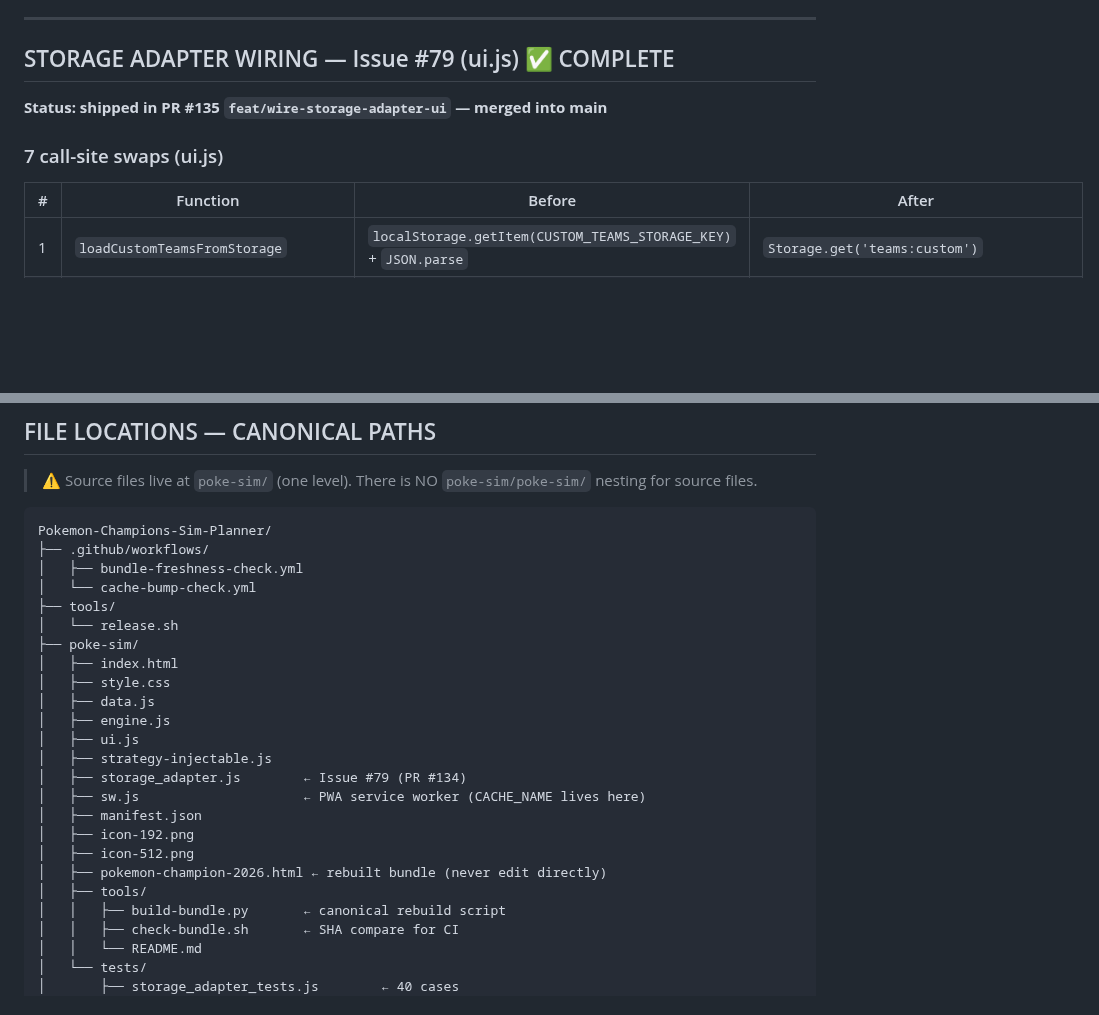
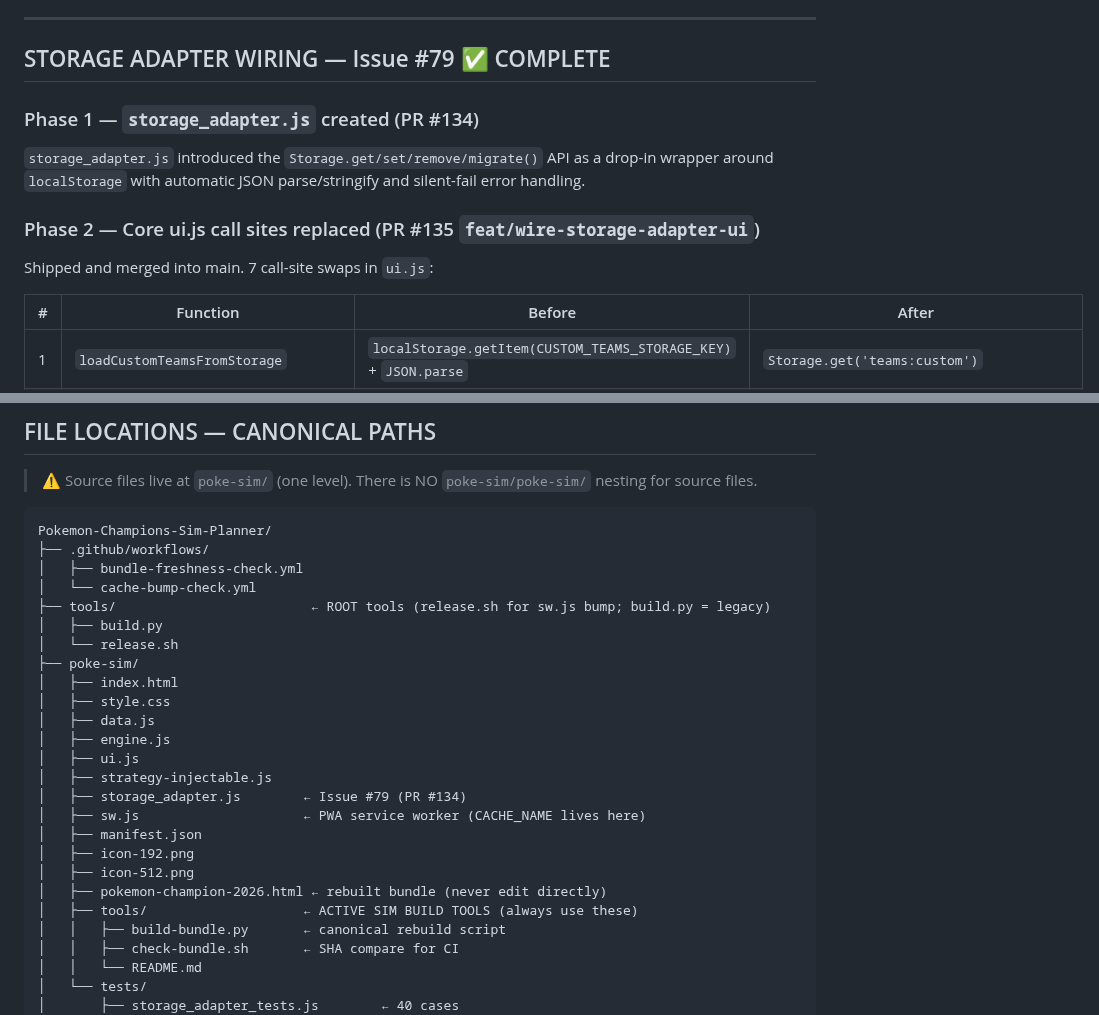
Before and after one commit to alfredocox/Pokemon-Champions-Sim-Planner, a Markdown page: poke-sim/MASTER_PROMPT.md, 2 parts joined by grey strips. Rendered like a GitHub page; blank space fills up the shorter version.

```diff
--- a/poke-sim/MASTER_PROMPT.md
+++ b/poke-sim/MASTER_PROMPT.md
@@ -124,11 +143,13 @@ Both workflows live in `.github/workflows/`. Fixed in PRs #136 + #135 (2026-04-2
 
 ---
 
-## STORAGE ADAPTER WIRING — Issue #79 (ui.js) ✅ COMPLETE
+## STORAGE ADAPTER WIRING — Issue #79 ✅ COMPLETE
 
-**Status: shipped in PR #135 `feat/wire-storage-adapter-ui` — merged into main**
+### Phase 1 — `storage_adapter.js` created (PR #134)
+`storage_adapter.js` introduced the `Storage.get/set/remove/migrate()` API as a drop-in wrapper around `localStorage` with automatic JSON parse/stringify and silent-fail error handling.
 
-### 7 call-site swaps (ui.js)
+### Phase 2 — Core ui.js call sites replaced (PR #135 `feat/wire-storage-adapter-ui`)
+Shipped and merged into main. 7 call-site swaps in `ui.js`:
 
 | # | Function | Before | After |
 |---|---|---|---|
@@ -178,7 +227,8 @@ Pokemon-Champions-Sim-Planner/
 ├── .github/workflows/
 │   ├── bundle-freshness-check.yml
 │   └── cache-bump-check.yml
-├── tools/
+├── tools/                         ← ROOT tools (release.sh for sw.js bump; build.py = legacy)
+│   ├── build.py
 │   └── release.sh
 ├── poke-sim/
 │   ├── index.html
@@ -193,7 +243,7 @@ Pokemon-Champions-Sim-Planner/
 │   ├── icon-192.png
 │   ├── icon-512.png
 │   ├── pokemon-champion-2026.html ← rebuilt bundle (never edit directly)
-│   ├── tools/
+│   ├── tools/                    ← ACTIVE SIM BUILD TOOLS (always use these)
 │   │   ├── build-bundle.py       ← canonical rebuild script
 │   │   ├── check-bundle.sh       ← SHA compare for CI
 │   │   └── README.md
```
Also changed, not shown: other parts of poke-sim/MASTER_PROMPT.md (+65 -18 lines).
